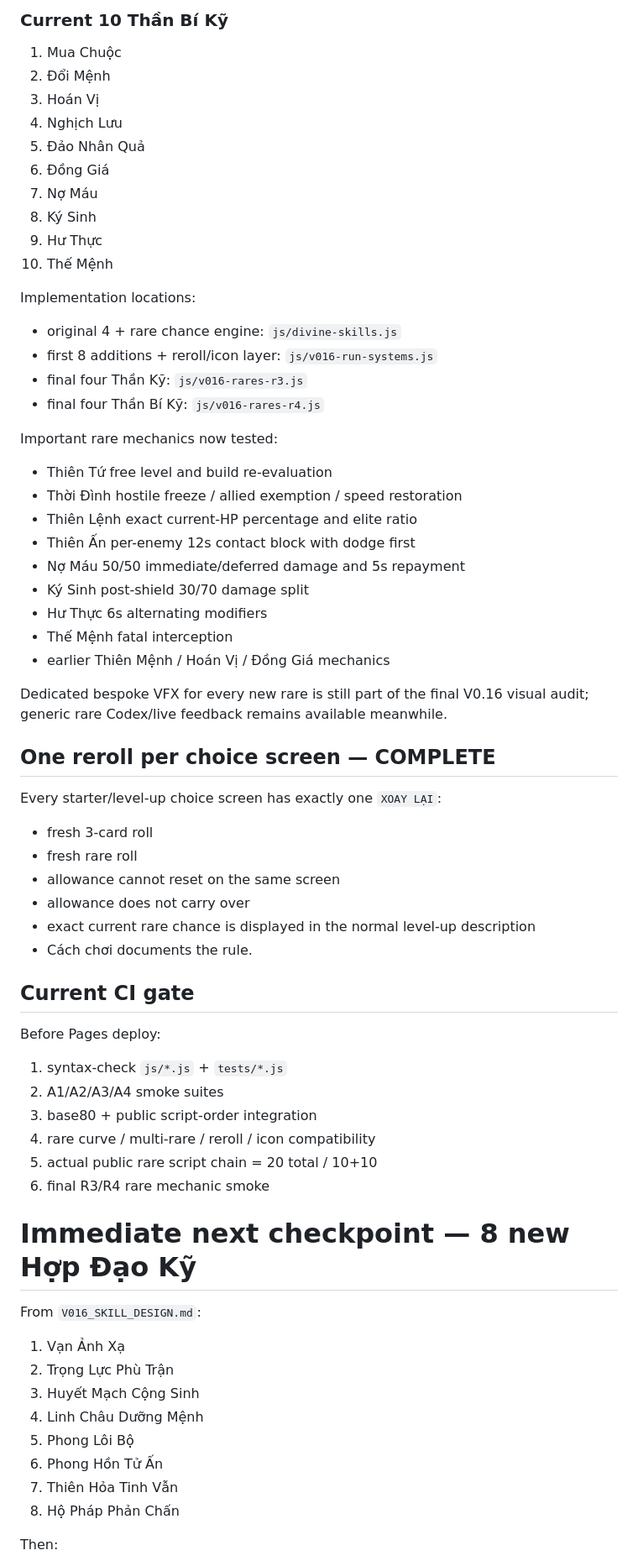
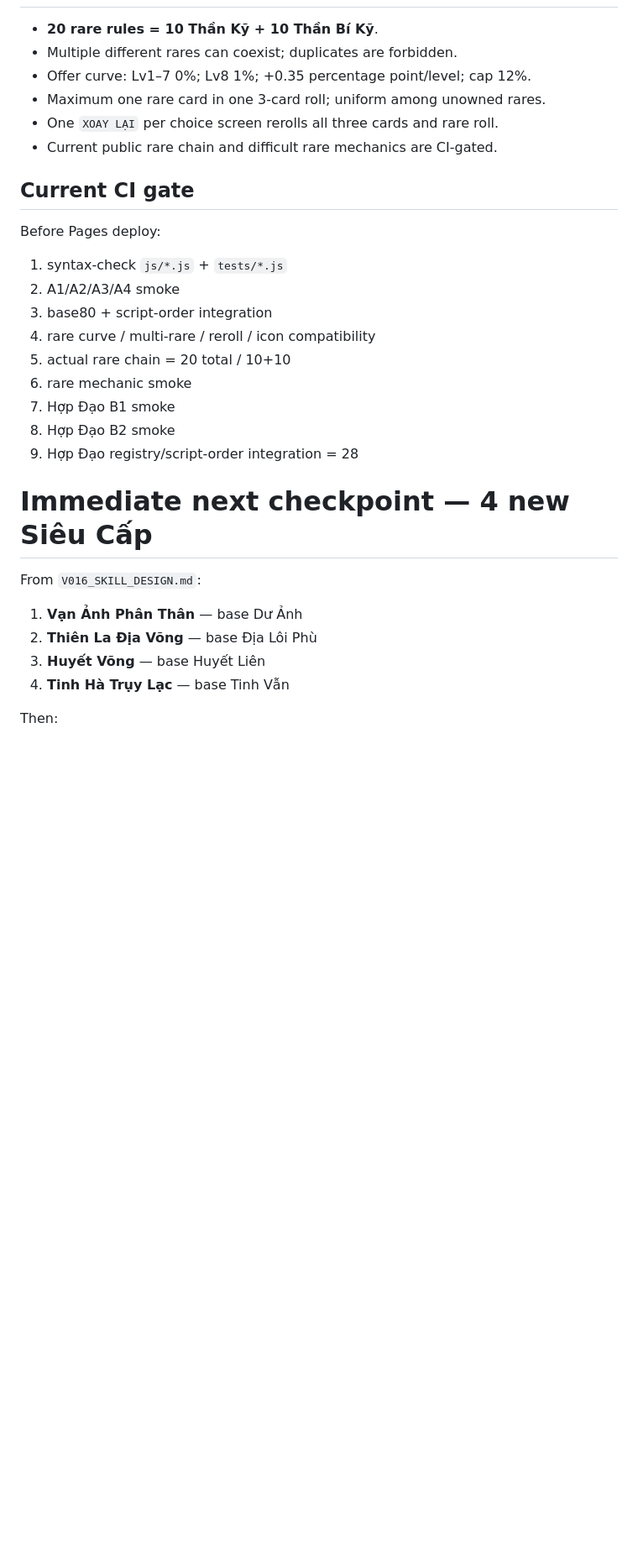
Before and after one commit to VGpro9X/auto-battle-roguelite, a Markdown page: PROJECT_HANDOFF.md, the part around one of its changes. Shown at 84% size. GitHub-like rendering; blank space fills up the shorter version.

Commit message:
Handoff: mark 28 Hợp Đạo complete

```diff
--- a/PROJECT_HANDOFF.md
+++ b/PROJECT_HANDOFF.md
@@ -96,61 +81,27 @@ Rare chance per normal level-up roll:
-### Current 10 Thần Bí Kỹ
-1. Mua Chuộc
-2. Đổi Mệnh
-3. Hoán Vị
-4. Nghịch Lưu
-5. Đảo Nhân Quả
-6. Đồng Giá
-7. Nợ Máu
-8. Ký Sinh
-9. Hư Thực
-10. Thế Mệnh
-
-Implementation locations:
-- original 4 + rare chance engine: `js/divine-skills.js`
-- first 8 additions + reroll/icon layer: `js/v016-run-systems.js`
-- final four Thần Kỹ: `js/v016-rares-r3.js`
-- final four Thần Bí Kỹ: `js/v016-rares-r4.js`
-
-Important rare mechanics now tested:
-- Thiên Tứ free level and build re-evaluation
-- Thời Đình hostile freeze / allied exemption / speed restoration
-- Thiên Lệnh exact current-HP percentage and elite ratio
-- Thiên Ấn per-enemy 12s contact block with dodge first
-- Nợ Máu 50/50 immediate/deferred damage and 5s repayment
-- Ký Sinh post-shield 30/70 damage split
-- Hư Thực 6s alternating modifiers
-- Thế Mệnh fatal interception
-- earlier Thiên Mệnh / Hoán Vị / Đồng Giá mechanics
-
-Dedicated bespoke VFX for every new rare is still part of the final V0.16 visual audit; generic rare Codex/live feedback remains available meanwhile.
-
-## One reroll per choice screen — COMPLETE
-Every starter/level-up choice screen has exactly one `XOAY LẠI`:
-- fresh 3-card roll
-- fresh rare roll
-- allowance cannot reset on the same screen
-- allowance does not carry over
-- exact current rare chance is displayed in the normal level-up description
-- Cách chơi documents the rule.
+- **20 rare rules = 10 Thần Kỹ + 10 Thần Bí Kỹ**.
+- Multiple different rares can coexist; duplicates are forbidden.
+- Offer curve: Lv1–7 0%; Lv8 1%; +0.35 percentage point/level; cap 12%.
+- Maximum one rare card in one 3-card roll; uniform among unowned rares.
+- One `XOAY LẠI` per choice screen rerolls all three cards and rare roll.
+- Current public rare chain and difficult rare mechanics are CI-gated.
 
 ## Current CI gate
 Before Pages deploy:
 1. syntax-check `js/*.js` + `tests/*.js`
-2. A1/A2/A3/A4 smoke suites
-3. base80 + public script-order integration
+2. A1/A2/A3/A4 smoke
+3. base80 + script-order integration
 4. rare curve / multi-rare / reroll / icon compatibility
-5. actual public rare script chain = 20 total / 10+10
-6. final R3/R4 rare mechanic smoke
+5. actual rare chain = 20 total / 10+10
+6. rare mechanic smoke
+7. Hợp Đạo B1 smoke
+8. Hợp Đạo B2 smoke
+9. Hợp Đạo registry/script-order integration = 28
 
-# Immediate next checkpoint — 8 new Hợp Đạo Kỹ
+# Immediate next checkpoint — 4 new Siêu Cấp
 From `V016_SKILL_DESIGN.md`:
-1. Vạn Ảnh Xạ
-2. Trọng Lực Phù Trận
-3. Huyết Mạch Cộng Sinh
-4. Linh Châu Dưỡng Mệnh
-5. Phong Lôi Bộ
-6. Phong Hồn Tử Ấn
-7. Thiên Hỏa Tinh Vẫn
-8. Hộ Pháp Phản Chấn
+1. **Vạn Ảnh Phân Thân** — base Dư Ảnh
+2. **Thiên La Địa Võng** — base Địa Lôi Phù
+3. **Huyết Võng** — base Huyết Liên
+4. **Tinh Hà Trụy Lạc** — base Tinh Vẫn
 
 Then:
```
Also changed, not shown: other parts of PROJECT_HANDOFF.md (+33 -54 lines).
